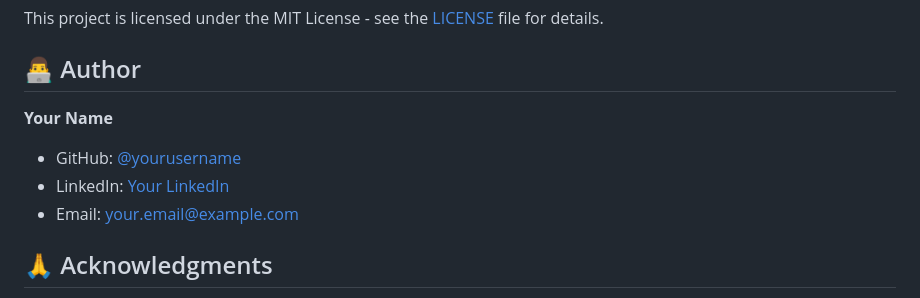
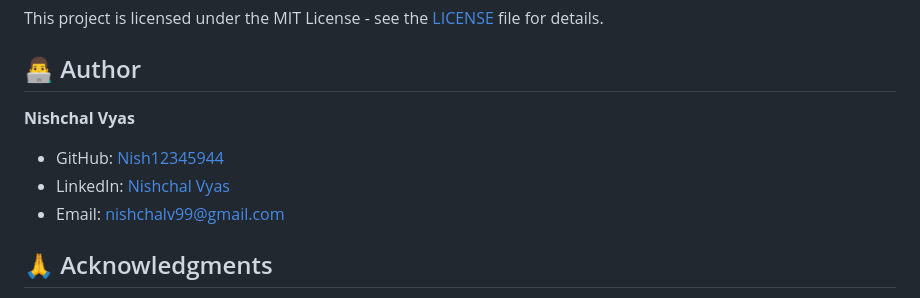
Before and after one commit to Nish12345944/food-freshness-quality-classifier, a Markdown page: README.md, the part around the change. GitHub-like rendering.

Commit message:
Update author information in README.md

```diff
--- a/README.md
+++ b/README.md
@@ -212,10 +212,10 @@ This project is licensed under the MIT License - see the [LICENSE](LICENSE) file
 
 ## 👨‍💻 Author
 
-**Your Name**
-- GitHub: [@yourusername](https://github.com/yourusername)
-- LinkedIn: [Your LinkedIn](https://linkedin.com/in/yourprofile)
-- Email: your.email@example.com
+**Nishchal Vyas**
+- GitHub: [Nish12345944](https://github.com/Nish12345944)
+- LinkedIn: [Nishchal Vyas](https://www.linkedin.com/in/nishchal-vyas944/)
+- Email: nishchalv99@gmail.com
 
 ## 🙏 Acknowledgments
 
```
